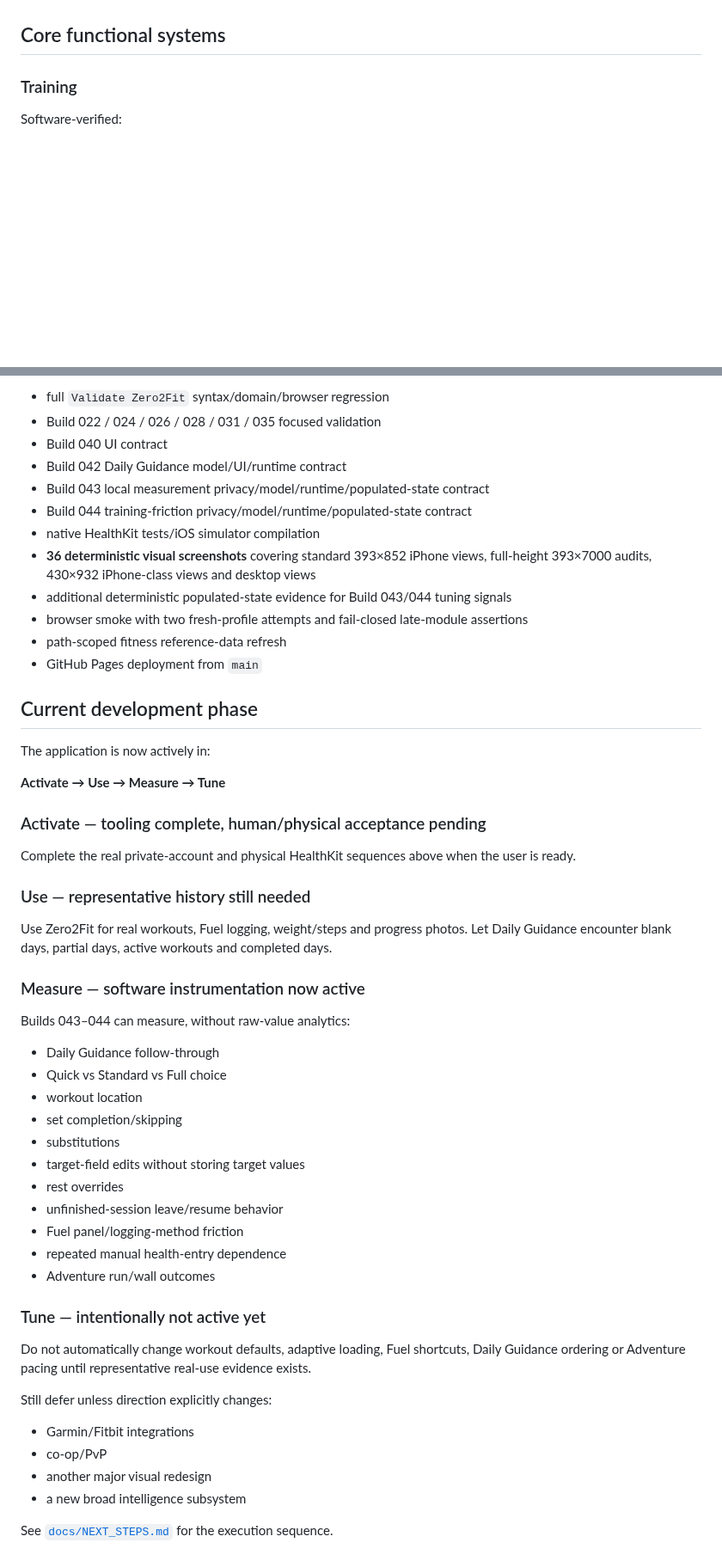
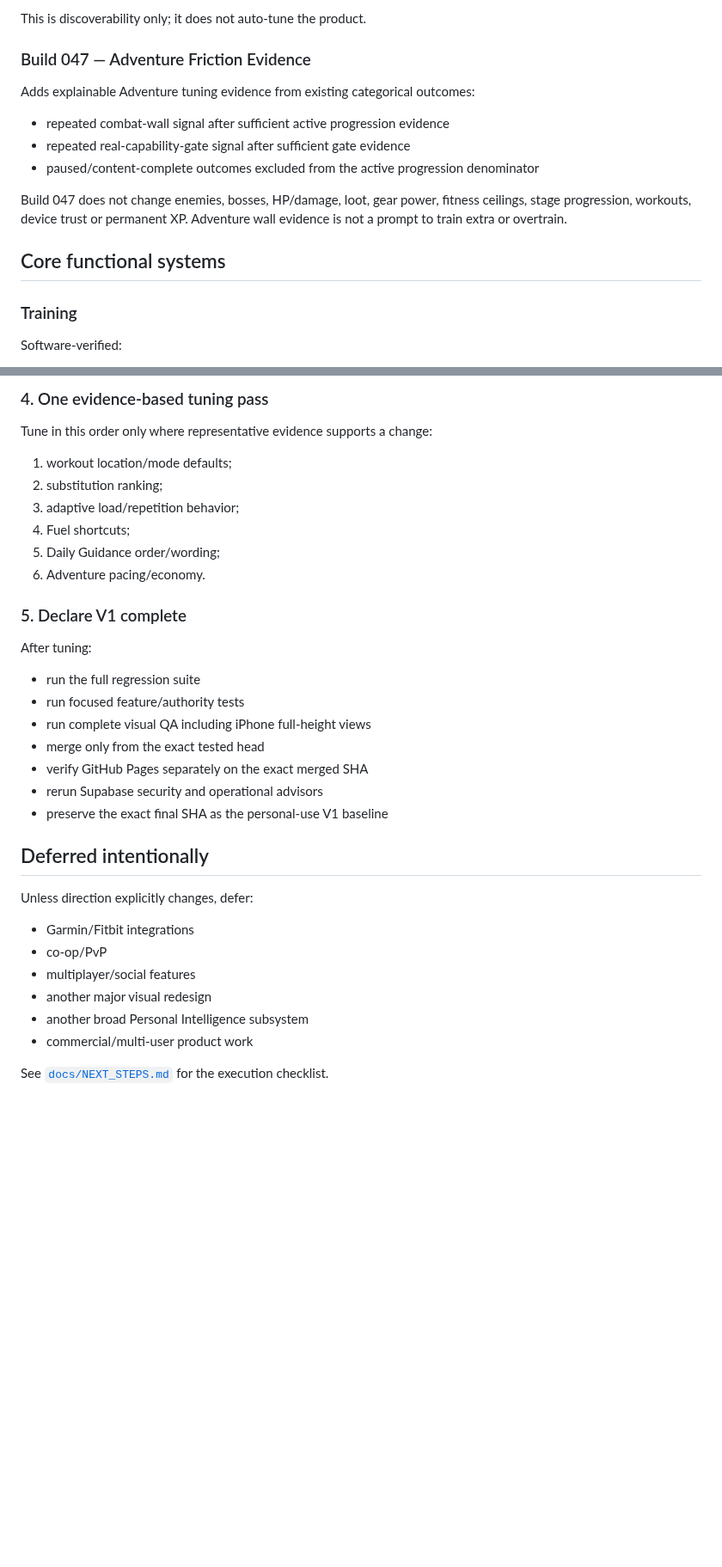
Before and after one commit to JeremyHennessy/Zero2Fit, a Markdown page: CURRENT_STATE.md, 2 parts joined by grey strips. Shown at 86% size. Drawn GitHub-style; blank space fills up the shorter version.

```diff
--- a/CURRENT_STATE.md
+++ b/CURRENT_STATE.md
@@ -142,3 +132,14 @@ These are evidence labels only. They do not modify workout programming.
+This is discoverability only; it does not auto-tune the product.
+
+### Build 047 — Adventure Friction Evidence
+
+Adds explainable Adventure tuning evidence from existing categorical outcomes:
+
+- repeated combat-wall signal after sufficient active progression evidence
+- repeated real-capability-gate signal after sufficient gate evidence
+- paused/content-complete outcomes excluded from the active progression denominator
+
+Build 047 does not change enemies, bosses, HP/damage, loot, gear power, fitness ceilings, stage progression, workouts, device trust or permanent XP. Adventure wall evidence is not a prompt to train extra or overtrain.
 
 ## Core functional systems
 
@@ -328,56 +372,36 @@ Current complementary gates include:
 
-- full `Validate Zero2Fit` syntax/domain/browser regression
-- Build 022 / 024 / 026 / 028 / 031 / 035 focused validation
-- Build 040 UI contract
-- Build 042 Daily Guidance model/UI/runtime contract
-- Build 043 local measurement privacy/model/runtime/populated-state contract
-- Build 044 training-friction privacy/model/runtime/populated-state contract
-- native HealthKit tests/iOS simulator compilation
-- **36 deterministic visual screenshots** covering standard 393×852 iPhone views, full-height 393×7000 audits, 430×932 iPhone-class views and desktop views
-- additional deterministic populated-state evidence for Build 043/044 tuning signals
-- browser smoke with two fresh-profile attempts and fail-closed late-module assertions
-- path-scoped fitness reference-data refresh
-- GitHub Pages deployment from `main`
+### 4. One evidence-based tuning pass
 
-## Current development phase
+Tune in this order only where representative evidence supports a change:
 
-The application is now actively in:
+1. workout location/mode defaults;
+2. substitution ranking;
+3. adaptive load/repetition behavior;
+4. Fuel shortcuts;
+5. Daily Guidance order/wording;
+6. Adventure pacing/economy.
 
-**Activate → Use → Measure → Tune**
+### 5. Declare V1 complete
 
-### Activate — tooling complete, human/physical acceptance pending
+After tuning:
 
-Complete the real private-account and physical HealthKit sequences above when the user is ready.
+- run the full regression suite
+- run focused feature/authority tests
+- run complete visual QA including iPhone full-height views
+- merge only from the exact tested head
+- verify GitHub Pages separately on the exact merged SHA
+- rerun Supabase security and operational advisors
+- preserve the exact final SHA as the personal-use V1 baseline
 
-### Use — representative history still needed
+## Deferred intentionally
 
-Use Zero2Fit for real workouts, Fuel logging, weight/steps and progress photos. Let Daily Guidance encounter blank days, partial days, active workouts and completed days.
-
-### Measure — software instrumentation now active
-
-Builds 043–044 can measure, without raw-value analytics:
-
-- Daily Guidance follow-through
-- Quick vs Standard vs Full choice
-- workout location
-- set completion/skipping
-- substitutions
-- target-field edits without storing target values
-- rest overrides
-- unfinished-session leave/resume behavior
-- Fuel panel/logging-method friction
-- repeated manual health-entry dependence
-- Adventure run/wall outcomes
-
-### Tune — intentionally not active yet
-
-Do not automatically change workout defaults, adaptive loading, Fuel shortcuts, Daily Guidance ordering or Adventure pacing until representative real-use evidence exists.
-
-Still defer unless direction explicitly changes:
+Unless direction explicitly changes, defer:
 
 - Garmin/Fitbit integrations
 - co-op/PvP
+- multiplayer/social features
 - another major visual redesign
-- a new broad intelligence subsystem
+- another broad Personal Intelligence subsystem
+- commercial/multi-user product work
 
-See [`docs/NEXT_STEPS.md`](docs/NEXT_STEPS.md) for the execution sequence.
+See [`docs/NEXT_STEPS.md`](docs/NEXT_STEPS.md) for the execution checklist.
```
Also changed, not shown: other parts of CURRENT_STATE.md (+144 -111 lines).
